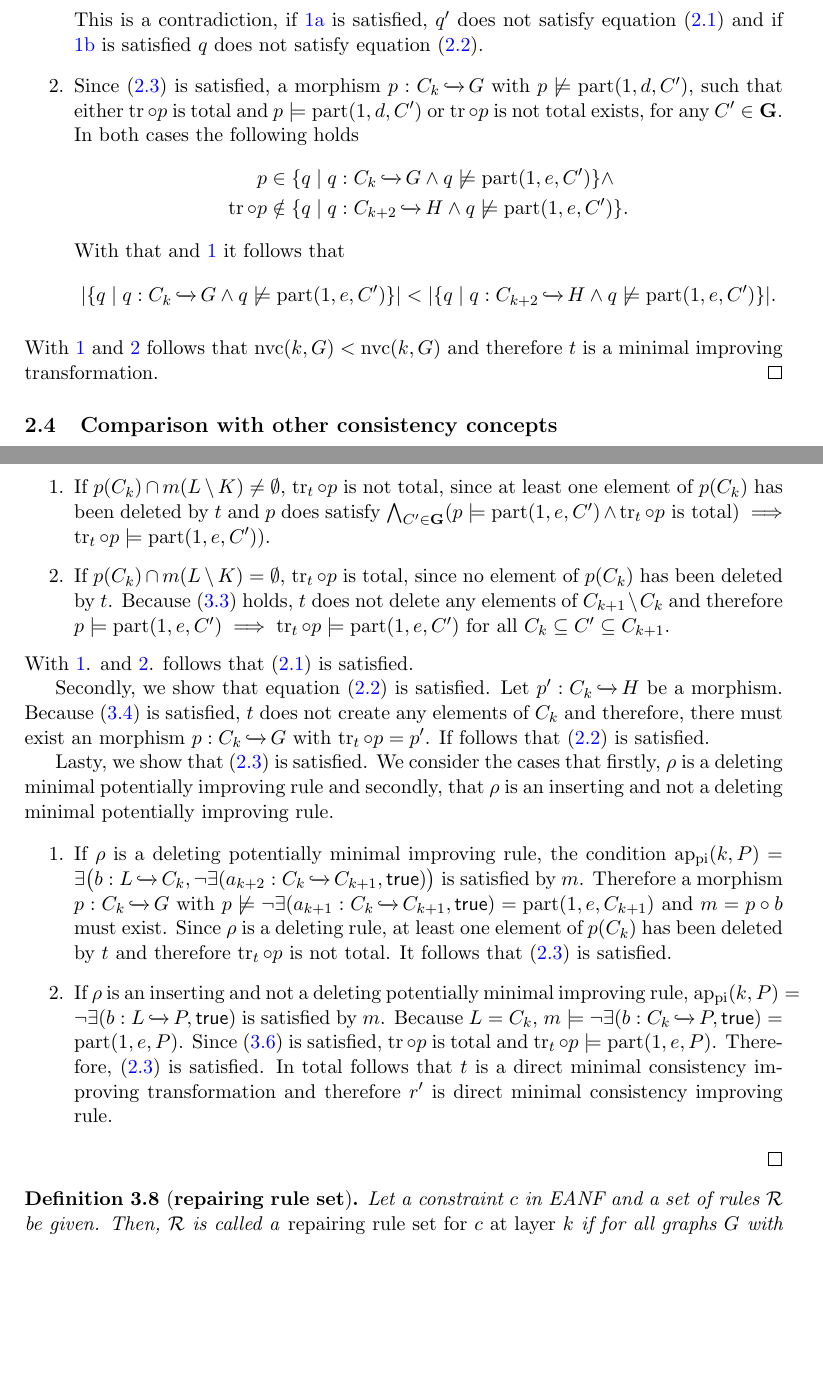
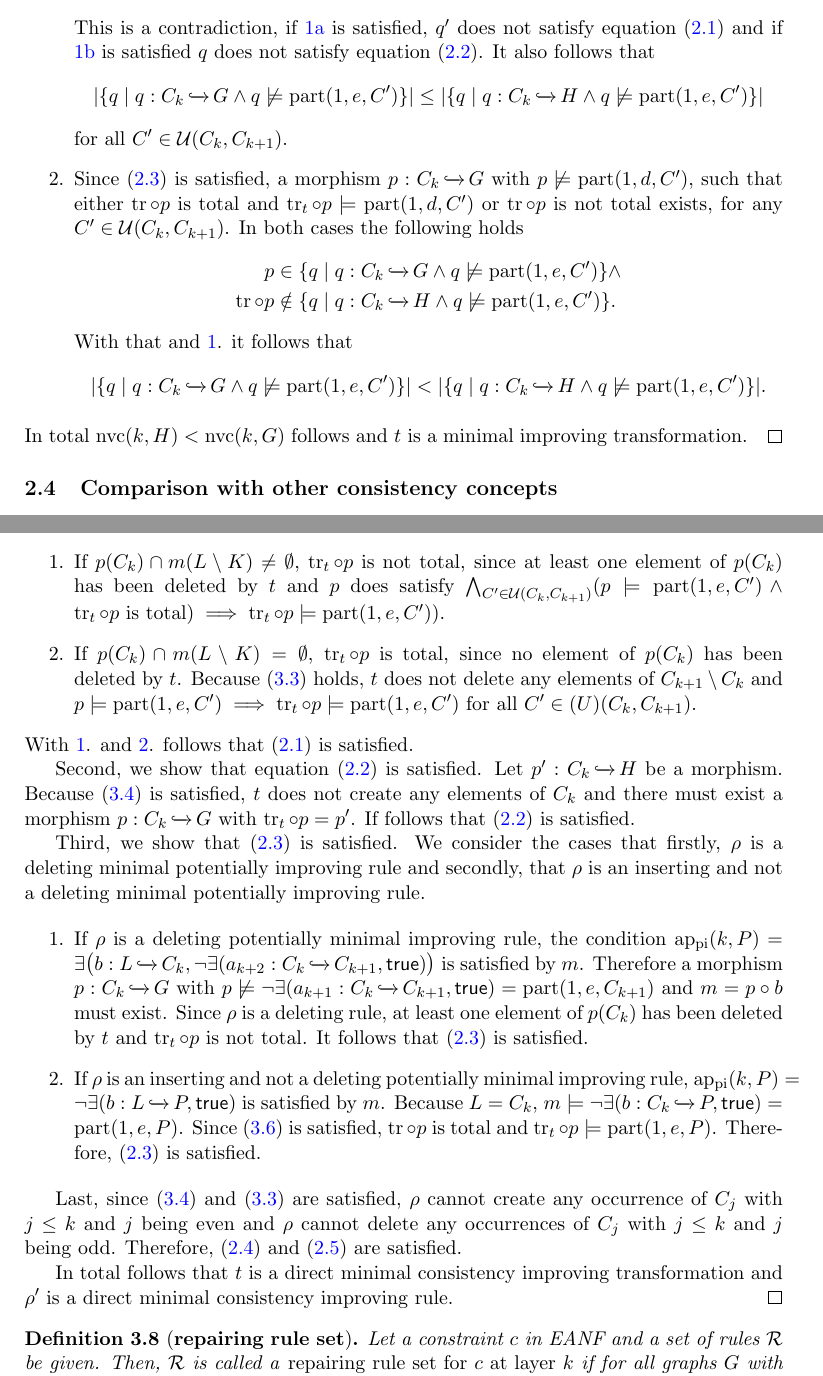
Before and after one commit to AlexanderLauer/Masterarbeit, a LaTeX paper (Masterarbeit.tex, which reads Kapitel/partial_improving/partial_improving.tex, Kapitel/pot_improving_rules.tex): two parts of pages 10 and 16 of 20, joined at a grey line, cut so that both start at the same text, the shorter picture padded with empty space. Compiled offline with pdfLaTeX.

Commit message:
beweise angepasst

```diff
--- a/Kapitel/partial_improving/partial_improving.tex
+++ b/Kapitel/partial_improving/partial_improving.tex
@@ -159,21 +160,24 @@ Assume that $\nvc(k,H) > \nvc(k,G)$. Therefore, a morphism $p: C_k \inj G$ with
 		There does not exist a morphism $q : C_k \inj G$, such that $p = \track_t \circ q$.
 \end{enumerate}
 This is a contradiction, if \ref{proof_direct_minimal_1} is satisfied, $q'$ does not satisfy equation (\ref{direct_improving_1}) and if \ref{proof_direct_minimal_2} is satisfied $q$ does not satisfy equation (\ref{direct_improving_1_2}).
+It also follows that
+$$|\{q \mid q:C_k \inj G \wedge q \not \models \parcond(1,e,C')\}| \leq |\{q \mid q:C_{k} \inj H \wedge q \not \models \parcond(1,e,C')\}|$$
+for all $C' \in \mathcal{U}(C_k, C_{k+1})$.
 
-\item \label{proof_direct_minimal_3} Since (\ref{direct_improving_2}) is satisfied, a morphism $p:C_k \inj G$ with $p \not \models \parcond(1,d,C')$, such that either $\track \circ p$ is total and $p  \models \parcond(1,d,C')$ or $\track \circ p$ is not total exists, for any $C' \in \mathbf{G}$.
+\item \label{proof_direct_minimal_3} Since (\ref{direct_improving_2}) is satisfied, a morphism $p:C_k \inj G$ with $p \not \models \parcond(1,d,C')$, such that either $\track \circ p$ is total and $\track_t \circ p  \models \parcond(1,d,C')$ or $\track \circ p$ is not total exists, for any $C' \in \mathcal{U}(C_k, C_{k+1})$.
 In both cases the following holds
 \begin{equation*}
 \begin{split}
 	p &\in \{q \mid q:C_k \inj G \wedge q \not \models \parcond(1,e,C')\} \wedge \\
-	\track \circ p &\notin \{q \mid q:C_{k+2} \inj H \wedge q \not \models \parcond(1,e,C')\}.
+	\track \circ p &\notin \{q \mid q:C_{k} \inj H \wedge q \not \models \parcond(1,e,C')\}.
 \end{split}
 \end{equation*}
-With that and \ref{proof_direct_minimal_4} it follows that
-$$|\{q \mid q:C_k \inj G \wedge q \not \models \parcond(1,e,C')\}| < |\{q \mid q:C_{k+2} \inj H \wedge q \not \models \parcond(1,e,C')\}|.$$
+With that and \ref{proof_direct_minimal_4}. it follows that
+$$|\{q \mid q:C_k \inj G \wedge q \not \models \parcond(1,e,C')\}| < |\{q \mid q:C_{k} \inj H \wedge q \not \models \parcond(1,e,C')\}|.$$
 
 
 \end{enumerate}
-With \ref{proof_direct_minimal_4} and \ref{proof_direct_minimal_3} follows that $\nvc(k,G) < \nvc(k,G)$ and therefore $t$ is a minimal improving transformation.
+In total  $\nvc(k,H) < \nvc(k,G)$ follows and  $t$ is a minimal improving transformation.
 \end{proof}
 
 \subsection{Comparison with other consistency concepts}
--- a/Kapitel/pot_improving_rules.tex
+++ b/Kapitel/pot_improving_rules.tex
@@ -73,31 +73,37 @@ Firstly, we show that equation (\ref{direct_improving_1}) is satisfied.
 Let $p: C_{k} \inj G$ be a morphism.
 If $\rho$ is a deleting potentially minimal improving rule, either \ref{proof_api_1}. or  \ref{proof_api_2}. applies, if $\rho$ is an inserting and not a deleting potentially  minimal improving rule, only \ref{proof_api_2}. applies, because $\rho$ cannot destroy any occurrences of $C_k$ in $G$.
 \begin{enumerate}
-	\item\label{proof_api_1} If $p(C_k) \cap m(L\setminus K) \neq \emptyset$, $\track_t \circ p$ is not total, since at least one element of $p(C_k)$ has been deleted by $t$ and $p$ does satisfy $\bigwedge_{C' \in \mathbf{G}}(p \models \parcond(1,e,C') \wedge \track_t \circ p \text{ is total}) \implies \track_t \circ p \models \parcond(1,e,C'))$.
+	\item\label{proof_api_1} If $p(C_k) \cap m(L\setminus K) \neq \emptyset$, $\track_t \circ p$ is not total, since at least one element of $p(C_k)$ has been deleted by $t$ and $p$ does satisfy $\bigwedge_{C' \in \mathcal{U}(C_k, C_{k+1})}(p \models \parcond(1,e,C') \wedge \track_t \circ p \text{ is total}) \implies \track_t \circ p \models \parcond(1,e,C'))$.
 	\item\label{proof_api_2} If $p(C_k) \cap m(L\setminus K) = \emptyset$, $\track_t \circ p$ is total, since no element of $p(C_k)$ has been deleted by $t$.
-	Because (\ref{pot_1}) holds, $t$ does not delete any elements of $C_{k+1}\setminus C_k$ and therefore $p \models \parcond(1,e,C') \implies \track_t \circ p \models \parcond(1,e,C')$ for all $C_k \subseteq C' \subseteq C_{k+1}$.
+	Because (\ref{pot_1}) holds, $t$ does not delete any elements of $C_{k+1}\setminus C_k$ and $p \models \parcond(1,e,C') \implies \track_t \circ p \models \parcond(1,e,C')$ for all $C' \in \mathcal(U) (C_k, C_{k+1})$.
 \end{enumerate}
 With \ref{proof_api_1}. and  \ref{proof_api_2}. follows that (\ref{direct_improving_1}) is satisfied.
 
-Secondly, we show that equation (\ref{direct_improving_1_2}) is satisfied.
+Second, we show that equation (\ref{direct_improving_1_2}) is satisfied.
 Let $p':C_k \inj H$ be a morphism.
-Because (\ref{pot_2}) is satisfied, $t$ does not create any elements of $C_k$ and therefore, there must exist an morphism $p : C_k \inj G$ with $\track_t \circ p = p'$. If follows that (\ref{direct_improving_1_2}) is satisfied.
+Because (\ref{pot_2}) is satisfied, $t$ does not create any elements of $C_k$ and there must exist a morphism $p : C_k \inj G$ with $\track_t \circ p = p'$. If follows that (\ref{direct_improving_1_2}) is satisfied.
 
-Lasty, we show that (\ref{direct_improving_2}) is satisfied.
+Third, we show that (\ref{direct_improving_2}) is satisfied.
 We consider the cases that firstly, $\rho$ is a deleting minimal potentially improving rule and secondly, that $\rho$ is an inserting and not a deleting minimal potentially improving rule.
 
 \begin{enumerate}
 \item If $\rho$ is a deleting potentially minimal improving rule, the condition $\api(k,P) = \exists\bigl(b: L \inj C_{k}, \neg \exists(a_{k+2}:C_{k} \inj C_{k+1}, \true)\bigr)$ is satisfied by $m$.
 Therefore a morphism $p :C_k \inj G$ with $p \not \models \neg \exists(a_{k+1}:C_k \inj C_{k+1}, \true) = \parcond(1,e,C_{k+1})$ and $m = p \circ b$ must exist.
-Since $\rho$ is a deleting rule, at least one element of $p(C_k)$ has been deleted by $t$ and therefore $\track_t \circ p$ is not total.
+Since $\rho$ is a deleting rule, at least one element of $p(C_k)$ has been deleted by $t$ and $\track_t \circ p$ is not total.
 It follows that (\ref{direct_improving_2}) is satisfied.
 
 \item
 If $\rho$ is an inserting and not a deleting potentially minimal improving rule, $\api(k,P) = \neg \exists(b: L \inj P, \true)$ is satisfied by $m$.
 Because $L = C_k$, $m \models \neg \exists(b: C_k \inj P, \true) = \parcond(1,e,P)$.
 Since (\ref{pot_ins}) is satisfied, $\track \circ p$ is total and $\track_t \circ p \models \parcond(1,e,P)$. Therefore, (\ref{direct_improving_2}) is satisfied.
-In total follows that $t$ is a direct minimal consistency improving transformation and therefore $r'$ is direct minimal consistency improving rule.
+
 \end{enumerate}
+
+Last, since (\ref{pot_2}) and (\ref{pot_1}) are satisfied, $\rho$ cannot create any occurrence of $C_j$ with $j \leq k$ and $j$ being even and $\rho$ cannot delete any occurrences of $C_j$ with $j \leq k$ and $j$ being odd.
+Therefore, (\ref{direct_improving_3}) and (\ref{direct_improving_4}) are satisfied.
+
+
+In total follows that $t$ is a direct minimal consistency improving transformation and $\rho'$ is a direct minimal consistency improving rule.
 \end{proof}
 
 \begin{definition}[\textbf{repairing rule set}]
```
Also changed, not shown: Masterarbeit.pdf, Kapitel/partial_improving/partial_improving.tex (13 more changed lines), Kapitel/pot_improving_rules.tex (8 more changed lines).
